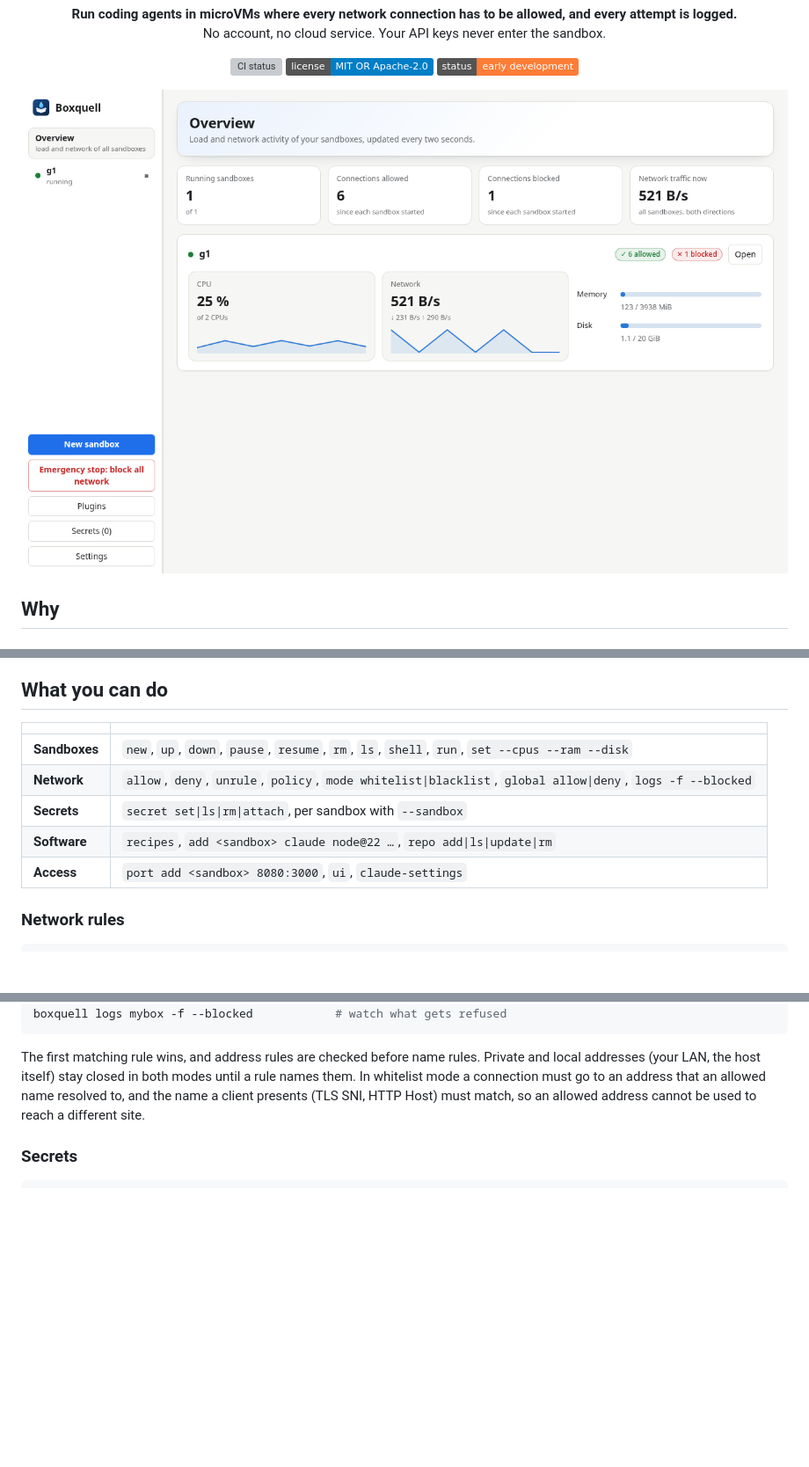
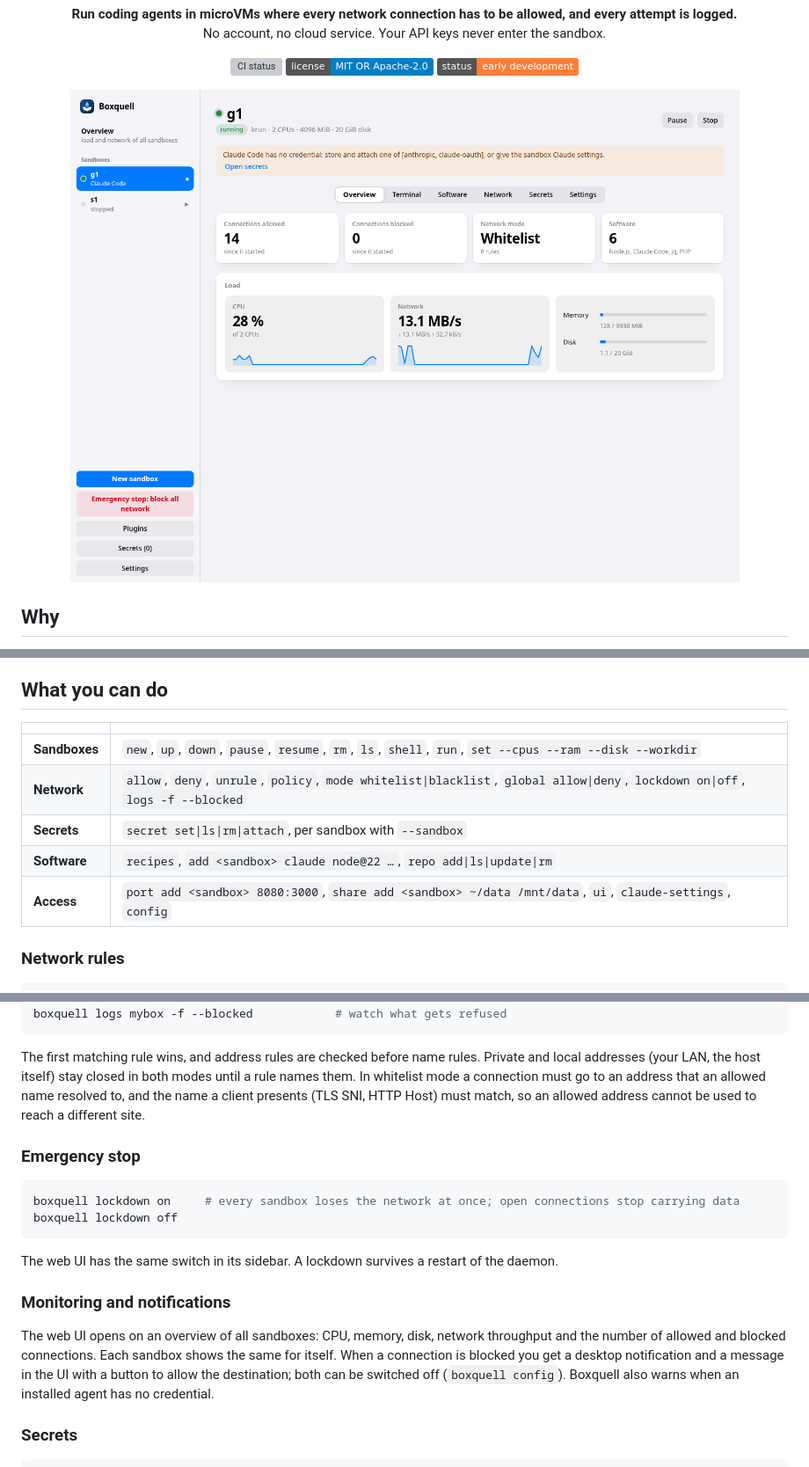
Before and after one commit to Boxquell/boxquell, a Markdown page: README.md, 3 parts joined by grey strips. Shown at 88% size. GitHub-like rendering; pictures changed too: docs/screenshot.png; badges without logos; blank space fills up the shorter version; grey boxes are pictures that could not be loaded.

````diff
--- a/README.md
+++ b/README.md
@@ -65,11 +65,11 @@ boxquell ui
 
 | | |
 |---|---|
-| **Sandboxes** | `new`, `up`, `down`, `pause`, `resume`, `rm`, `ls`, `shell`, `run`, `set --cpus --ram --disk` |
-| **Network** | `allow`, `deny`, `unrule`, `policy`, `mode whitelist\|blacklist`, `global allow\|deny`, `logs -f --blocked` |
+| **Sandboxes** | `new`, `up`, `down`, `pause`, `resume`, `rm`, `ls`, `shell`, `run`, `set --cpus --ram --disk --workdir` |
+| **Network** | `allow`, `deny`, `unrule`, `policy`, `mode whitelist\|blacklist`, `global allow\|deny`, `lockdown on\|off`, `logs -f --blocked` |
 | **Secrets** | `secret set\|ls\|rm\|attach`, per sandbox with `--sandbox` |
 | **Software** | `recipes`, `add <sandbox> claude node@22 …`, `repo add\|ls\|update\|rm` |
-| **Access** | `port add <sandbox> 8080:3000`, `ui`, `claude-settings` |
+| **Access** | `port add <sandbox> 8080:3000`, `share add <sandbox> ~/data /mnt/data`, `ui`, `claude-settings`, `config` |
 
 ### Network rules
 
@@ -84,6 +84,19 @@ boxquell logs mybox -f --blocked            # watch what gets refused
 ```
 
 The first matching rule wins, and address rules are checked before name rules. Private and local addresses (your LAN, the host itself) stay closed in both modes until a rule names them. In whitelist mode a connection must go to an address that an allowed name resolved to, and the name a client presents (TLS SNI, HTTP Host) must match, so an allowed address cannot be used to reach a different site.
+
+### Emergency stop
+
+```sh
+boxquell lockdown on     # every sandbox loses the network at once; open connections stop carrying data
+boxquell lockdown off
+```
+
+The web UI has the same switch in its sidebar. A lockdown survives a restart of the daemon.
+
+### Monitoring and notifications
+
+The web UI opens on an overview of all sandboxes: CPU, memory, disk, network throughput and the number of allowed and blocked connections. Each sandbox shows the same for itself. When a connection is blocked you get a desktop notification and a message in the UI with a button to allow the destination; both can be switched off (`boxquell config`). Boxquell also warns when an installed agent has no credential.
 
 ### Secrets
 
````
Also changed, not shown: other parts of README.md (+7 -1 lines), 7 other files.
